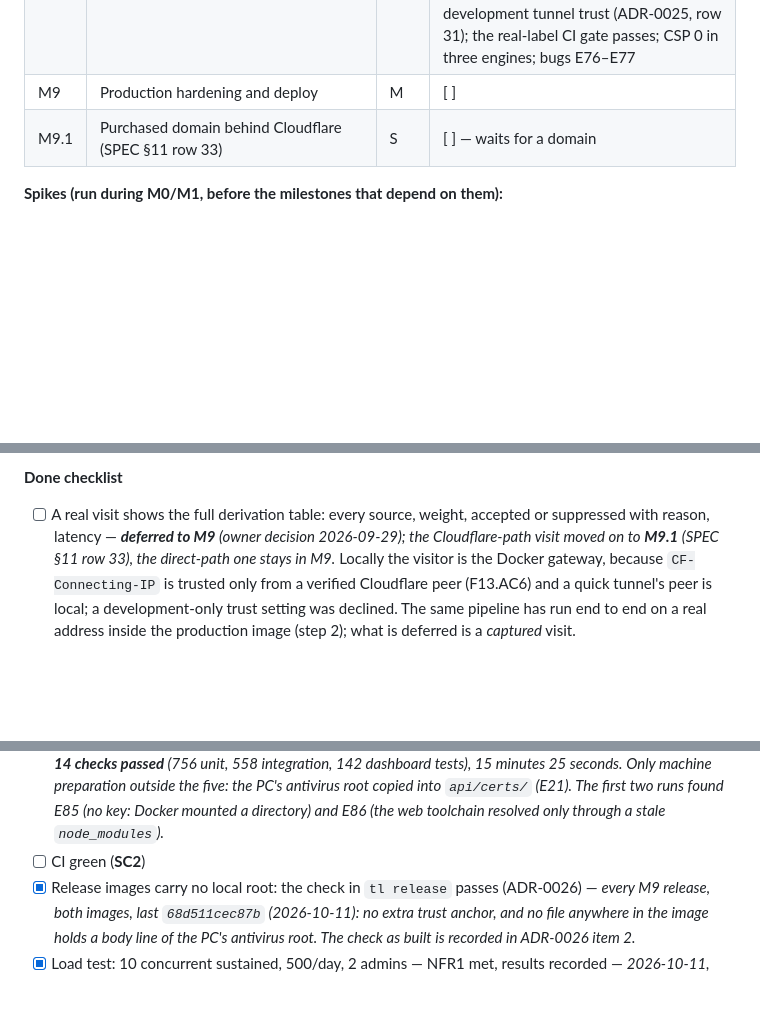
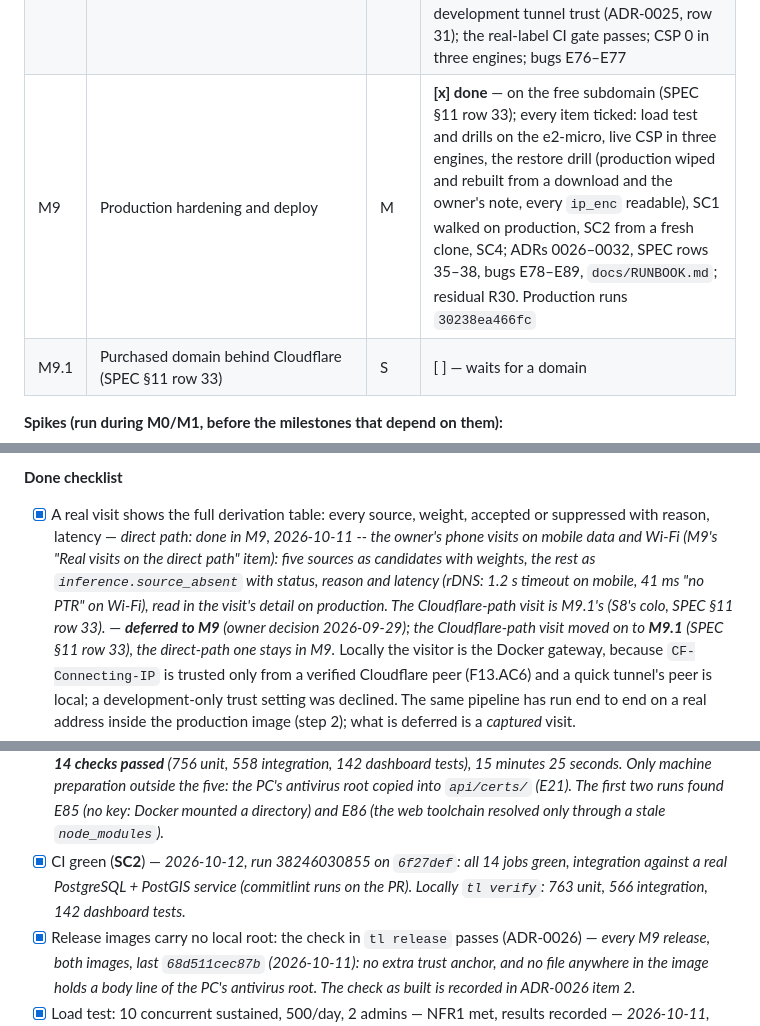
Before and after one commit to swaroop-rayker/Tracelet, a Markdown page: docs/MILESTONES.md, 3 parts joined by grey strips. Rendered like a GitHub page; blank space fills up the shorter version.

Commit message:
docs(F14): M9 done -- CI green, progress row; M3's real-visit derivation ticked
Co-Authored-By: Claude Opus 5.5 <noreply@anthropic.com>

```diff
--- a/docs/MILESTONES.md
+++ b/docs/MILESTONES.md
@@ -29,7 +29,7 @@ then open the PR (CLAUDE.md section 2).
 | M7.6 | Sources, returning visitors, carriers, capture quality (owner-approved 2026-10-08; Phase C without C2; SPEC §11 row 28) | M | **[x] done** — merged 2026-10-08 (#11); 8 of 8 items; referrers cut to their origin (stored rows too); CSP 0 in three engines; bugs E74–E75 |
 | M7.7 | Annotations, saved views, compare, link builder (owner-approved 2026-10-08; Phase D; SPEC §11 row 29, ADR-0023) | M | **[x] done** — merged 2026-10-08 (#12); 8 of 8 items (the owner's phone scan of a link-builder QR code, 2026-10-09, closed the last); CSP 0 in three engines |
 | M8 | Accuracy hardening and ground truth | M | **[x] done** — merged to `main` 2026-10-09 (#13); 5 of 7 items, S10 not applicable; **carried forward as ongoing labelling** (no code left): 30+ labels across the networks (8 so far, Hubballi: Jio mobile, Airtel Wi-Fi, two with a VPN) and per-source down-weighting, which waits for those labels; F4.AC13 amended as interim targets until about 30 labels (SPEC §11 row 32); accuracy by replay (ADR-0024), development tunnel trust (ADR-0025, row 31); the real-label CI gate passes; CSP 0 in three engines; bugs E76–E77 |
-| M9 | Production hardening and deploy | M | [ ] |
+| M9 | Production hardening and deploy | M | **[x] done** — on the free subdomain (SPEC §11 row 33); every item ticked: load test and drills on the e2-micro, live CSP in three engines, the restore drill (production wiped and rebuilt from a download and the owner's note, every `ip_enc` readable), SC1 walked on production, SC2 from a fresh clone, SC4; ADRs 0026–0032, SPEC rows 35–38, bugs E78–E89, `docs/RUNBOOK.md`; residual R30. Production runs `30238ea466fc` |
 | M9.1 | Purchased domain behind Cloudflare (SPEC §11 row 33) | S | [ ] — waits for a domain |
 
 **Spikes (run during M0/M1, before the milestones that depend on them):**
@@ -432,8 +432,13 @@ F12.AC1–F12.AC4, F11.AC1–F11.AC4, F11.AC8, F11.AC10, F13.AC3, F13.AC6, F15.A
 - ~~S10 latency triangulation, implemented and flag-off~~ — **dropped** (SPEC §11 row 12)
 
 **Done checklist**
-- [ ] A real visit shows the full derivation table: every source, weight, accepted or
+- [x] A real visit shows the full derivation table: every source, weight, accepted or
       suppressed with reason, latency
+      — *direct path: done in M9, 2026-10-11 -- the owner's phone visits on mobile data and Wi-Fi
+      (M9's "Real visits on the direct path" item): five sources as candidates with weights, the
+      rest as `inference.source_absent` with status, reason and latency (rDNS: 1.2 s timeout on
+      mobile, 41 ms "no PTR" on Wi-Fi), read in the visit's detail on production. The
+      Cloudflare-path visit is M9.1's (S8's colo, SPEC §11 row 33).*
       — ***deferred to M9** (owner decision 2026-09-29); the Cloudflare-path visit moved on
       to **M9.1** (SPEC §11 row 33), the direct-path one stays in M9.* Locally the visitor is the Docker
       gateway, because `CF-Connecting-IP` is trusted only from a verified Cloudflare peer
@@ -1151,7 +1156,10 @@ F14.AC2, F14.AC3, NFR1.AC1–NFR1.AC5, NFR2 (AC2–AC3 at the direct-origin figu
       Only machine preparation outside the five: the PC's antivirus root copied into
       `api/certs/` (E21). The first two runs found E85 (no key: Docker mounted a directory)
       and E86 (the web toolchain resolved only through a stale `node_modules`).*
-- [ ] CI green (**SC2**)
+- [x] CI green (**SC2**)
+      — *2026-10-12, run 38246030855 on `6f27def`: all 14 jobs green, integration against a
+      real PostgreSQL + PostGIS service (commitlint runs on the PR). Locally `tl verify`: 763
+      unit, 566 integration, 142 dashboard tests.*
 - [x] Release images carry no local root: the check in `tl release` passes (ADR-0026)
       — *every M9 release, both images, last `68d511cec87b` (2026-10-11): no extra trust anchor,
       and no file anywhere in the image holds a body line of the PC's antivirus root. The
```
